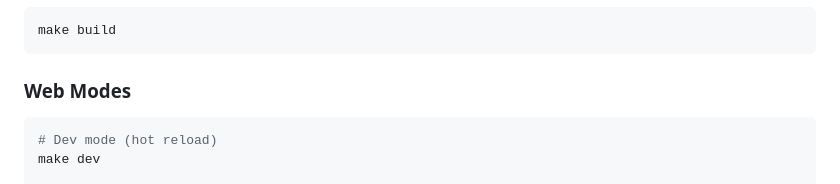
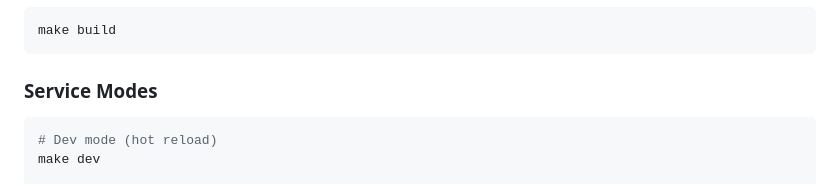
Before and after one commit to karloie/kompass, a Markdown page: README.md, the part around the change. Drawn GitHub-style.

Commit message:
phrasing!

````diff
--- a/README.md
+++ b/README.md
@@ -284,7 +284,7 @@ curl "http://my.service.net/api/readyz"   # Readiness
 make build
 ```
 
-### Web Modes
+### Service Modes
 
 ```bash
 # Dev mode (hot reload)
````
